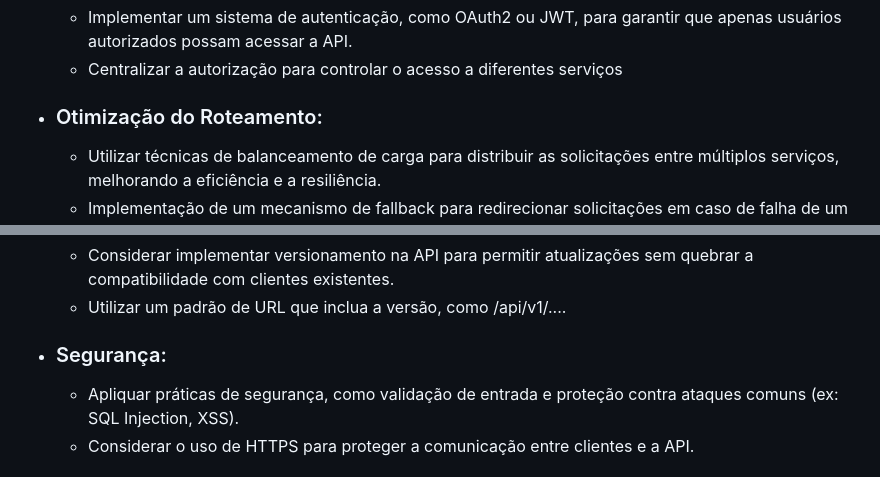
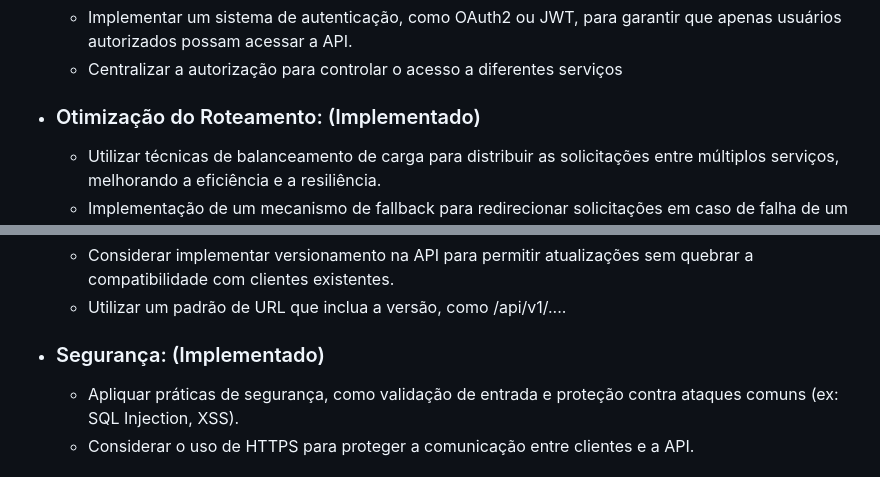
Before and after one commit to Rodrigo-Kelven/Api_Ecommerce, a Markdown page: Pendencias.README.MD, 2 parts joined by grey strips. Drawn GitHub-style.

Commit message:
add pendencias implementadas

```diff
--- a/Pendencias.README.MD
+++ b/Pendencias.README.MD
@@ -20,7 +20,7 @@
     - Implementar um sistema de autenticação, como OAuth2 ou JWT, para garantir que apenas usuários autorizados possam acessar a API.
     - Centralizar a autorização para controlar o acesso a diferentes serviços
 
-- ### Otimização do Roteamento:
+- ### Otimização do Roteamento: (Implementado)
     - Utilizar técnicas de balanceamento de carga para distribuir as solicitações entre múltiplos serviços, melhorando a eficiência e a resiliência.
     - Implementação de um mecanismo de fallback para redirecionar solicitações em caso de falha de um serviço.
 
@@ -48,7 +48,7 @@
     - Considerar implementar versionamento na API para permitir atualizações sem quebrar a compatibilidade com clientes existentes.
     - Utilizar um padrão de URL que inclua a versão, como /api/v1/....
 
-- ### Segurança:
+- ### Segurança: (Implementado)
     - Apliquar práticas de segurança, como validação de entrada e proteção contra ataques comuns (ex: SQL Injection, XSS).
     - Considerar o uso de HTTPS para proteger a comunicação entre clientes e a API.
 
```
